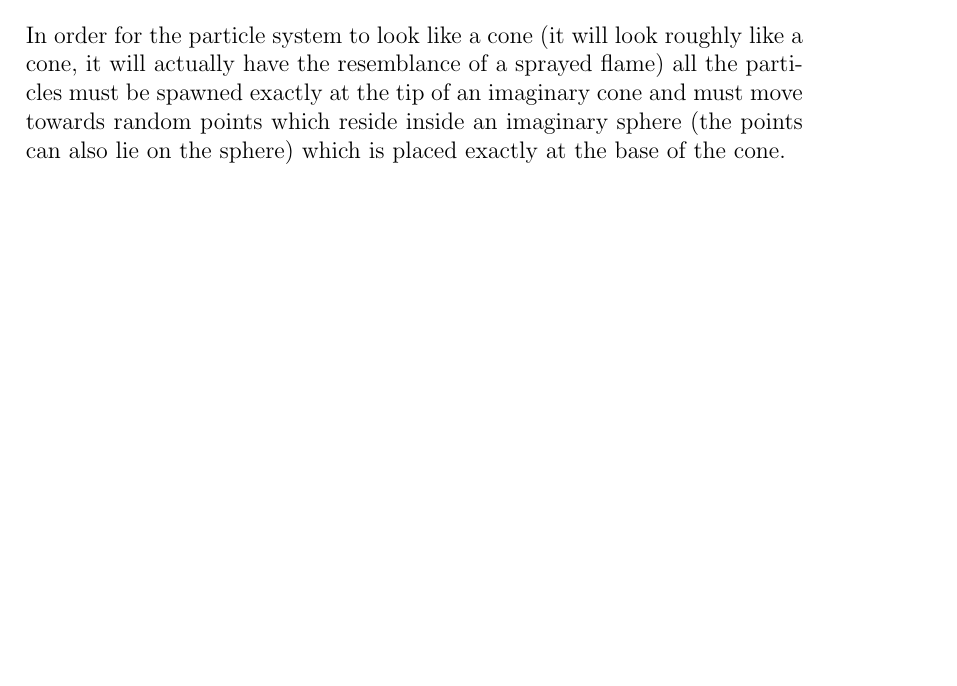
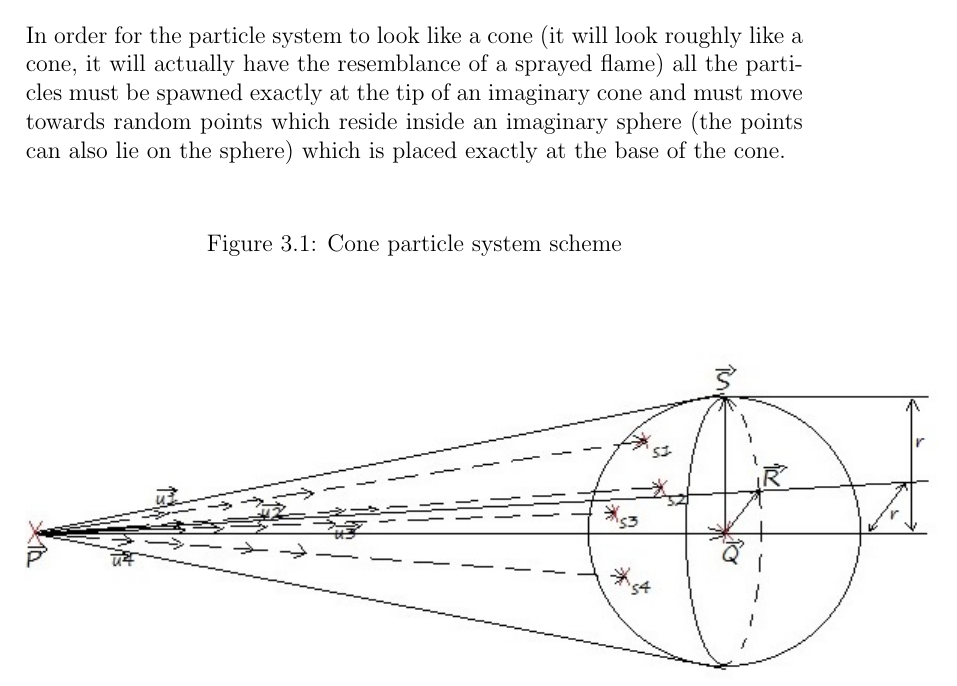
Before and after one commit to StefanoaicaLucian/f16inspace, a LaTeX thesis (graduationThesis/main.tex, which reads graduationThesis/TeX_files/application.tex): part of page 28 of 29, cut so that both start at the same text, the shorter picture padded with empty space. Compiled offline with pdfLaTeX.

Commit message:
added new figure...

```diff
--- a/graduationThesis/TeX_files/application.tex
+++ b/graduationThesis/TeX_files/application.tex
@@ -26,3 +26,6 @@ The following sections describe exactly how the four particle system types were
 \newpage
 \section{The Cone Shaped Particle System}
 In order for the particle system to look like a cone (it will look roughly like a cone, it will actually have the resemblance of a sprayed flame) all the particles must be spawned exactly at the tip of an imaginary cone and must move towards random points which reside inside an imaginary sphere (the points can also lie on the sphere) which is placed exactly at the base of the cone.\\
+
+\begin{figure}[h]
+	\caption{Cone particle system scheme}
```
Also changed, not shown: graduationThesis/images/cone.jpg (added), graduationThesis/main.pdf, graduationThesis/TeX_files/application.tex (3 more changed lines), 2 other files.
